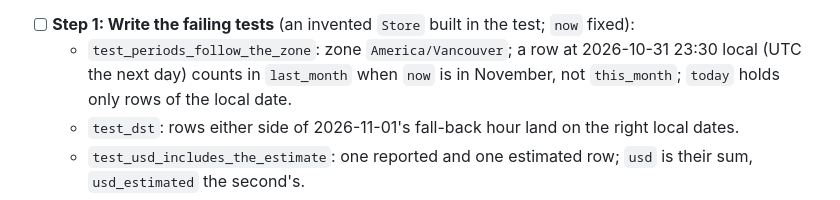
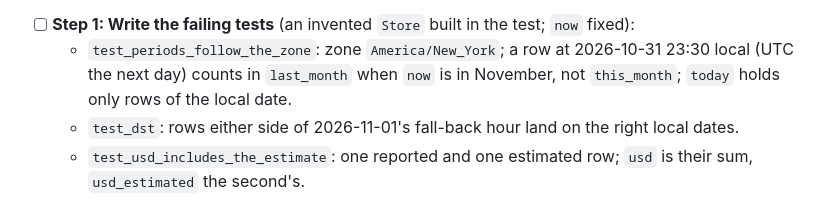
Before and after one commit to chendaniely/local-ai, a Markdown page: website/design/usage-meter-now-plan.md, the part around the change. GitHub-like rendering.

Commit message:
docs(plan): 🤖 the first numbers' plan: test zones that aren't Dan's
Co-Authored-By: Claude Opus 5.5 <noreply@anthropic.com>

```diff
--- a/website/design/usage-meter-now-plan.md
+++ b/website/design/usage-meter-now-plan.md
@@ -363,7 +363,7 @@ The contract, the design's *The summary's JSON* with these settled:
   "usd", "requests", "p", "c", "o"}`, for the dashboard later.
 
 - [ ] **Step 1: Write the failing tests** (an invented `Store` built in the test; `now` fixed):
-  - `test_periods_follow_the_zone`: zone `America/Vancouver`; a row at 2026-10-31 23:30 local (UTC the next day)
+  - `test_periods_follow_the_zone`: zone `America/New_York`; a row at 2026-10-31 23:30 local (UTC the next day)
     counts in `last_month` when `now` is in November, not `this_month`; `today` holds only rows of the local date.
   - `test_dst`: rows either side of 2026-11-01's fall-back hour land on the right local dates.
   - `test_usd_includes_the_estimate`: one reported and one estimated row; `usd` is their sum, `usd_estimated` the
```
